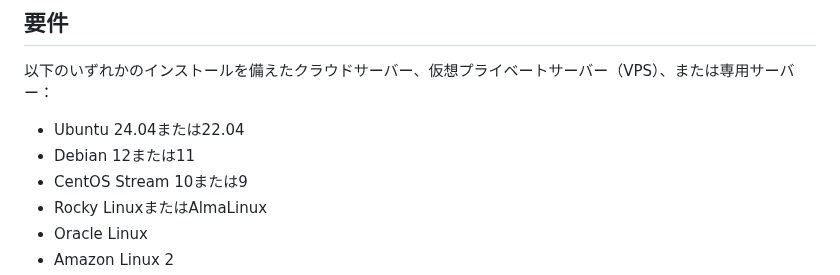
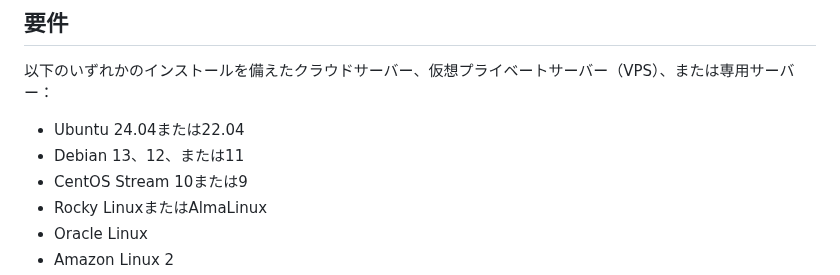
Before and after one commit to hwdsl2/setup-ipsec-vpn, a Markdown page: README-ja.md, the part around the change. GitHub-like rendering.

```diff
--- a/README-ja.md
+++ b/README-ja.md
@@ -73,7 +73,7 @@ https://gitlab.com/hwdsl2/setup-ipsec-vpn/-/raw/master/vpnsetup.sh
 以下のいずれかのインストールを備えたクラウドサーバー、仮想プライベートサーバー（VPS）、または専用サーバー：
 
 - Ubuntu 24.04または22.04
-- Debian 12または11
+- Debian 13、12、または11
 - CentOS Stream 10または9
 - Rocky LinuxまたはAlmaLinux
 - Oracle Linux
```
Also changed, not shown: README-zh.md (+1 -1 lines), README.md (+1 -1 lines).
